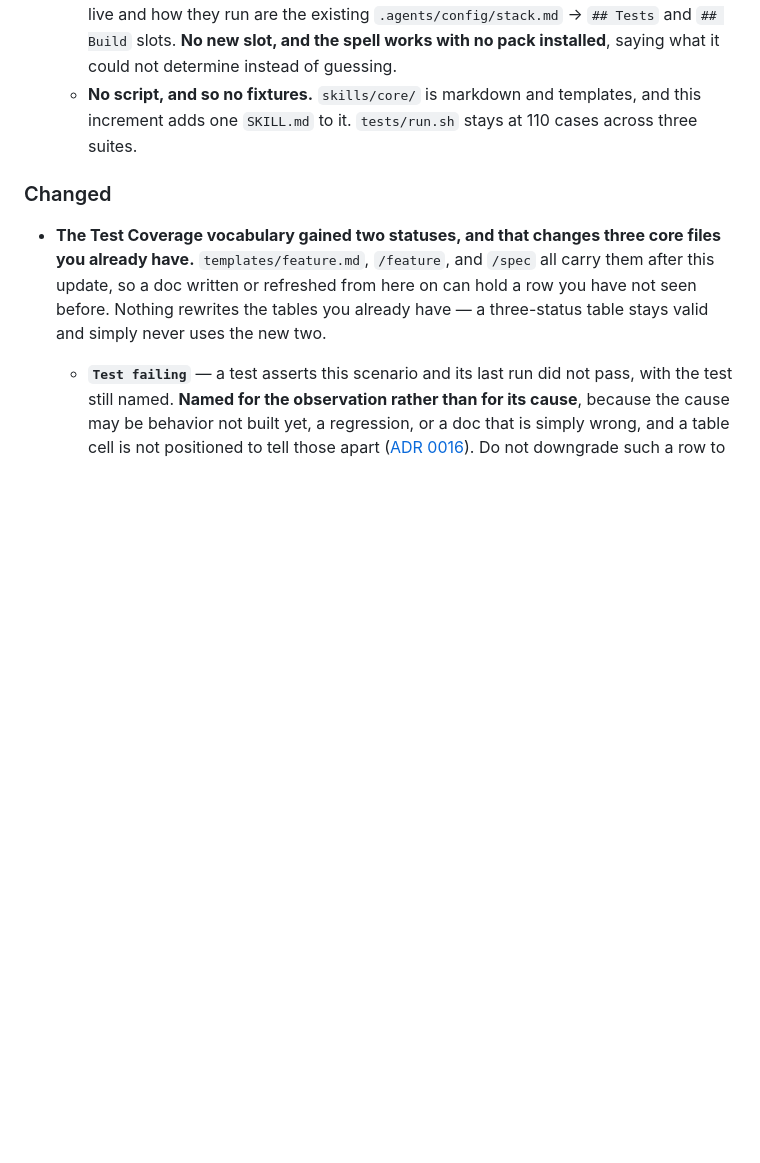
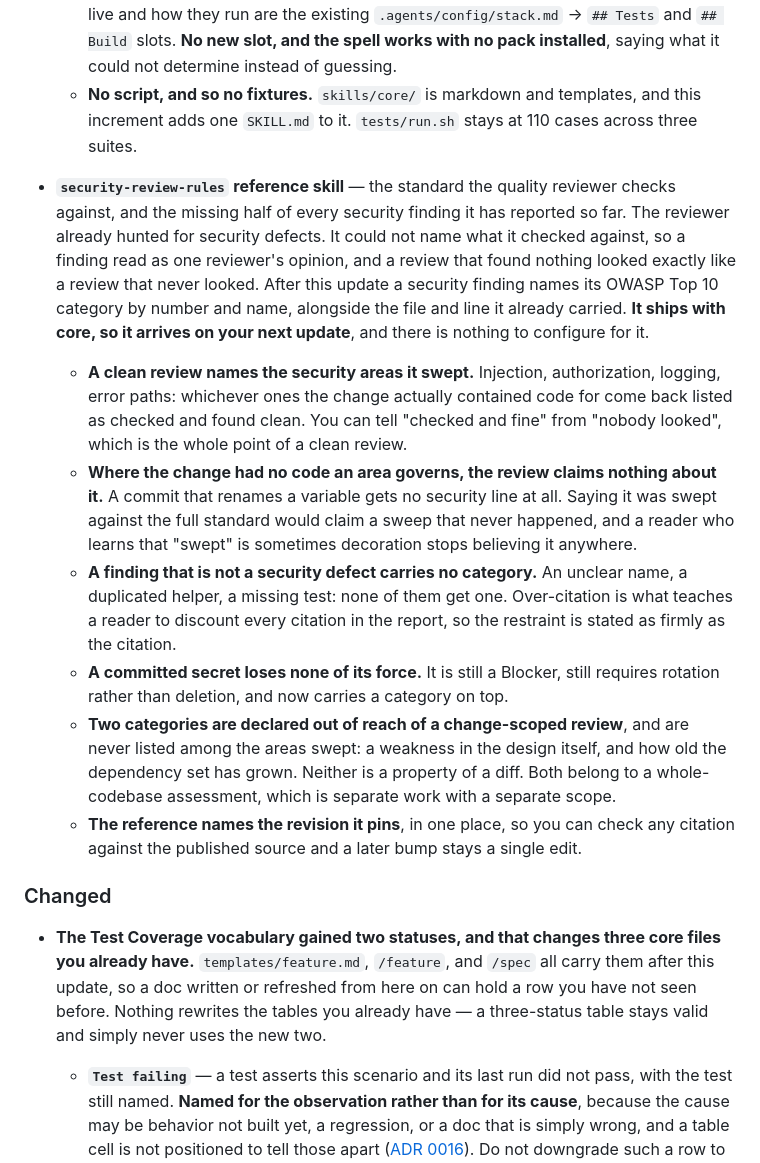
Before and after one commit to robot-denny/cantrip, a Markdown page: CHANGELOG.md, the part around the change. Rendered like a GitHub page; blank space fills up the shorter version.

Commit message:
Record the security reference where consumers will find it
The changelog now tells a consuming project what changes when it updates:
security findings arrive carrying an OWASP category, a clean review lists
the areas it swept, and a change with no security-relevant code gets no
security line at all. docs/concepts.md gains a sentence in the review
section, and the spell-card deck gains a card for security-review-rules.

The deck's counts were already wrong before this increment — 33 cards
against 34 units, 17 references against 18 — so the card and the
corrections land together. A third count in the opening line said 33 too.
The plan named only two, but leaving the third would have had the file
contradict its own footer.

Co-Authored-By: Claude Opus 5 (1M context) <noreply@anthropic.com>

```diff
--- a/CHANGELOG.md
+++ b/CHANGELOG.md
@@ -405,6 +405,33 @@ Consuming projects vendor a copy of this toolkit, so every entry should be reada
   - **No script, and so no fixtures.** `skills/core/` is markdown and templates, and this increment
     adds one `SKILL.md` to it. `tests/run.sh` stays at 110 cases across three suites.
 
+- **`security-review-rules` reference skill** — the standard the quality reviewer checks against, and
+  the missing half of every security finding it has reported so far. The reviewer already hunted for
+  security defects. It could not name what it checked against, so a finding read as one reviewer's
+  opinion, and a review that found nothing looked exactly like a review that never looked. After this
+  update a security finding names its OWASP Top 10 category by number and name, alongside the file and
+  line it already carried. **It ships with core, so it arrives on your next update**, and there is
+  nothing to configure for it.
+  - **A clean review names the security areas it swept.** Injection, authorization, logging, error
+    paths: whichever ones the change actually contained code for come back listed as checked and
+    found clean. You can tell "checked and fine" from "nobody looked", which is the whole point of a
+    clean review.
+  - **Where the change had no code an area governs, the review claims nothing about it.** A commit
+    that renames a variable gets no security line at all. Saying it was swept against the full
+    standard would claim a sweep that never happened, and a reader who learns that "swept" is
+    sometimes decoration stops believing it anywhere.
+  - **A finding that is not a security defect carries no category.** An unclear name, a duplicated
+    helper, a missing test: none of them get one. Over-citation is what teaches a reader to discount
+    every citation in the report, so the restraint is stated as firmly as the citation.
+  - **A committed secret loses none of its force.** It is still a Blocker, still requires rotation
+    rather than deletion, and now carries a category on top.
+  - **Two categories are declared out of reach of a change-scoped review**, and are never listed
+    among the areas swept: a weakness in the design itself, and how old the dependency set has grown.
+    Neither is a property of a diff. Both belong to a whole-codebase assessment, which is separate
+    work with a separate scope.
+  - **The reference names the revision it pins**, in one place, so you can check any citation against
+    the published source and a later bump stays a single edit.
+
 ### Changed
 
 - **The Test Coverage vocabulary gained two statuses, and that changes three core files you already
```
Also changed, not shown: docs/concepts.md (+4 -0 lines), docs/spell-cards.md (+13 -3 lines).
